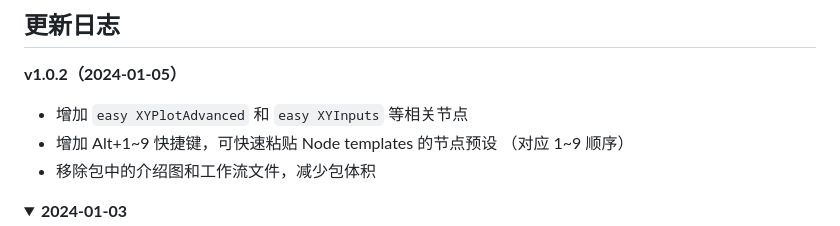
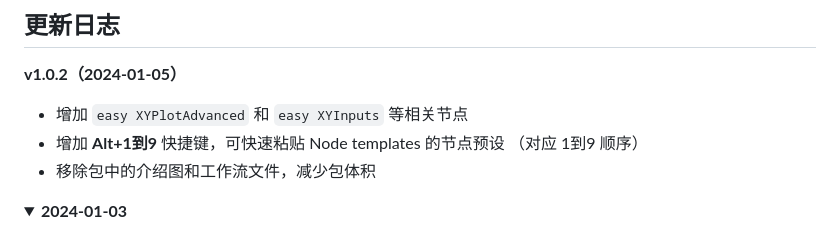
Before and after one commit to yolain/ComfyUI-Easy-Use, a Markdown page: README.md, the part around the change. Drawn GitHub-style; folded sections open.

Commit message:
add:some shortcut keys for node templates

```diff
--- a/README.md
+++ b/README.md
@@ -40,7 +40,7 @@
 **v1.0.2（2024-01-05）**
 
 - 增加 `easy XYPlotAdvanced` 和 `easy XYInputs` 等相关节点
-- 增加 Alt+1~9 快捷键，可快速粘贴 Node templates 的节点预设 （对应 1~9 顺序）
+- 增加 **Alt+1到9** 快捷键，可快速粘贴 Node templates 的节点预设 （对应 1到9 顺序）
 - 移除包中的介绍图和工作流文件，减少包体积
 
 <details>
```
Also changed, not shown: README.en.md (+1 -1 lines).
